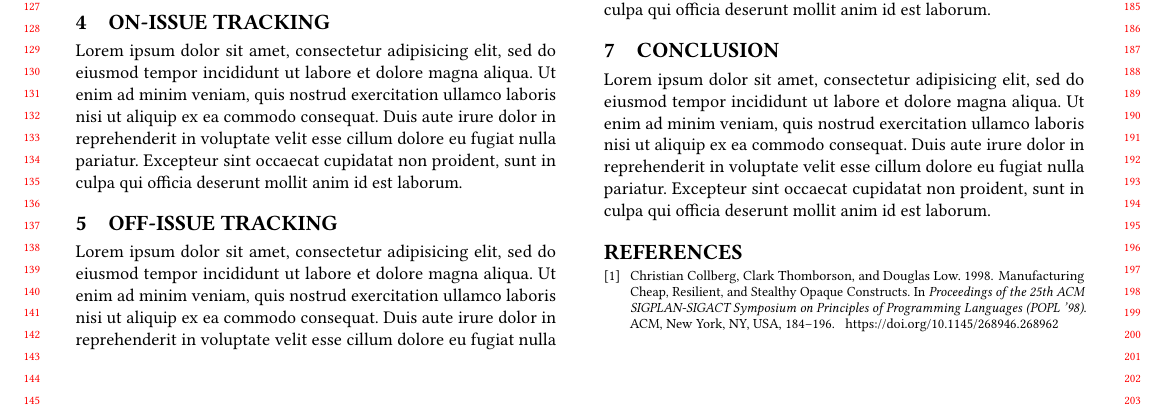
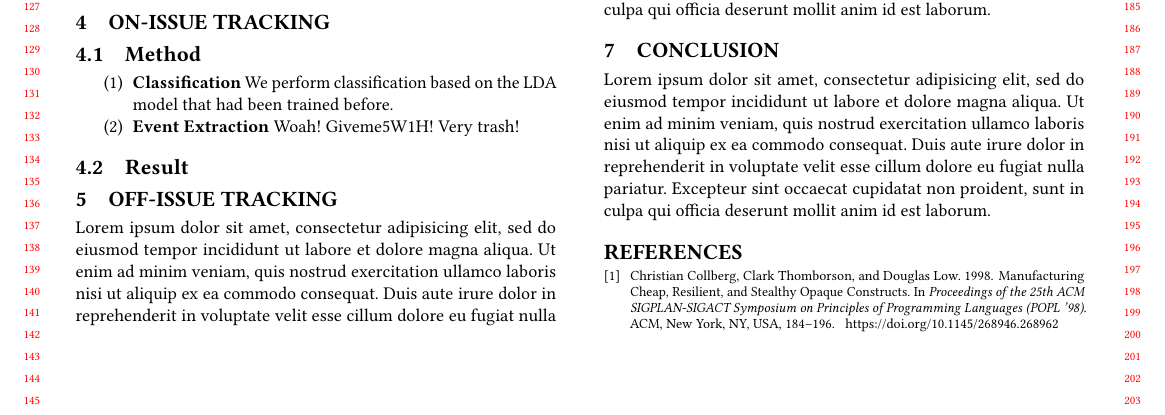
Before and after one commit to soyoung97/Topic_modeling-Issue_Tracking, a LaTeX paper (report/report.tex, which reads report/on-issue.tex): part of page 2 of 2, cut so that both start at the same text. Compiled offline with pdfLaTeX.

Commit message:
Prototype for on issue report

```diff
--- a/report/on-issue.tex
+++ b/report/on-issue.tex
@@ -1,7 +1,12 @@
 \section{On-issue tracking}
-Lorem ipsum dolor sit amet, consectetur adipisicing elit, sed do eiusmod
-tempor incididunt ut labore et dolore magna aliqua. Ut enim ad minim veniam,
-quis nostrud exercitation ullamco laboris nisi ut aliquip ex ea commodo consequat.
-Duis aute irure dolor in reprehenderit in voluptate velit esse cillum dolore eu
-fugiat nulla pariatur. Excepteur sint occaecat cupidatat non proident,
-sunt in culpa qui officia deserunt mollit anim id est laborum.
+
+\subsection{Method}
+
+\begin{enumerate}
+  \item \textbf{Classification}
+    We perform classification based on the LDA model that had been trained before.
+  \item \textbf{Event Extraction}
+    Woah! Giveme5W1H! Very trash!
+\end{enumerate}
+
+\subsection{Result}
```
Also changed, not shown: report/report.pdf, 2 other files.
